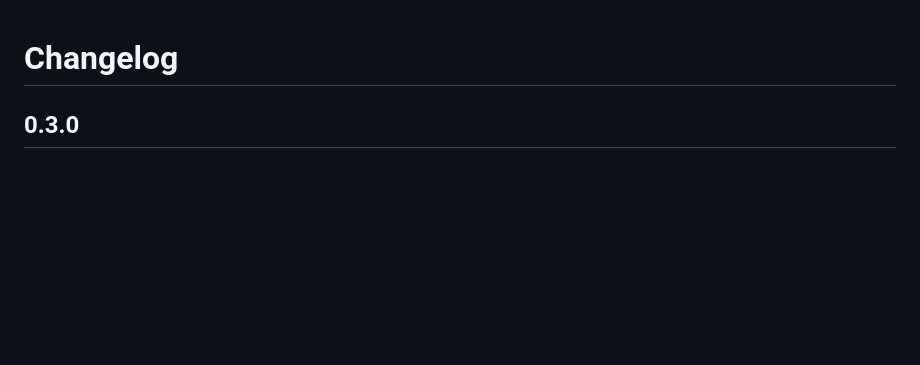
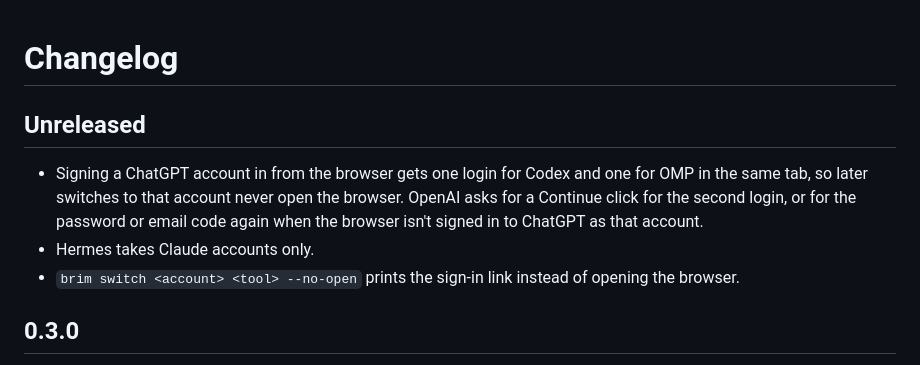
Before and after one commit to SignedAdam/brim, a Markdown page: CHANGELOG.md, the part around the change. GitHub-like rendering; blank space fills up the shorter version.

```diff
--- a/CHANGELOG.md
+++ b/CHANGELOG.md
@@ -1,4 +1,10 @@
 # Changelog
+
+## Unreleased
+
+- Signing a ChatGPT account in from the browser gets one login for Codex and one for OMP in the same tab, so later switches to that account never open the browser. OpenAI asks for a Continue click for the second login, or for the password or email code again when the browser isn't signed in to ChatGPT as that account.
+- Hermes takes Claude accounts only.
+- `brim switch <account> <tool> --no-open` prints the sign-in link instead of opening the browser.
 
 ## 0.3.0
 
```
Also changed, not shown: README.md (+4 -4 lines), docs/external-open.png, docs/hover.png, docs/open.png, 8 other files.
